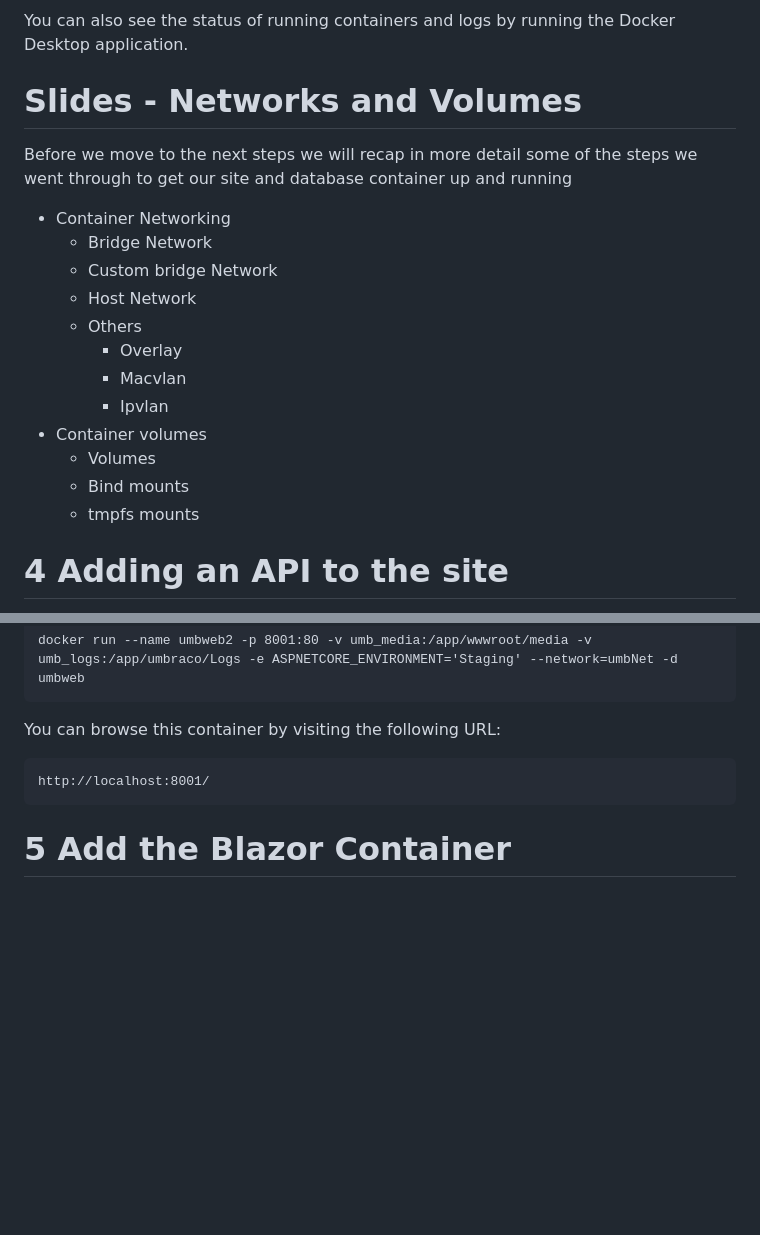
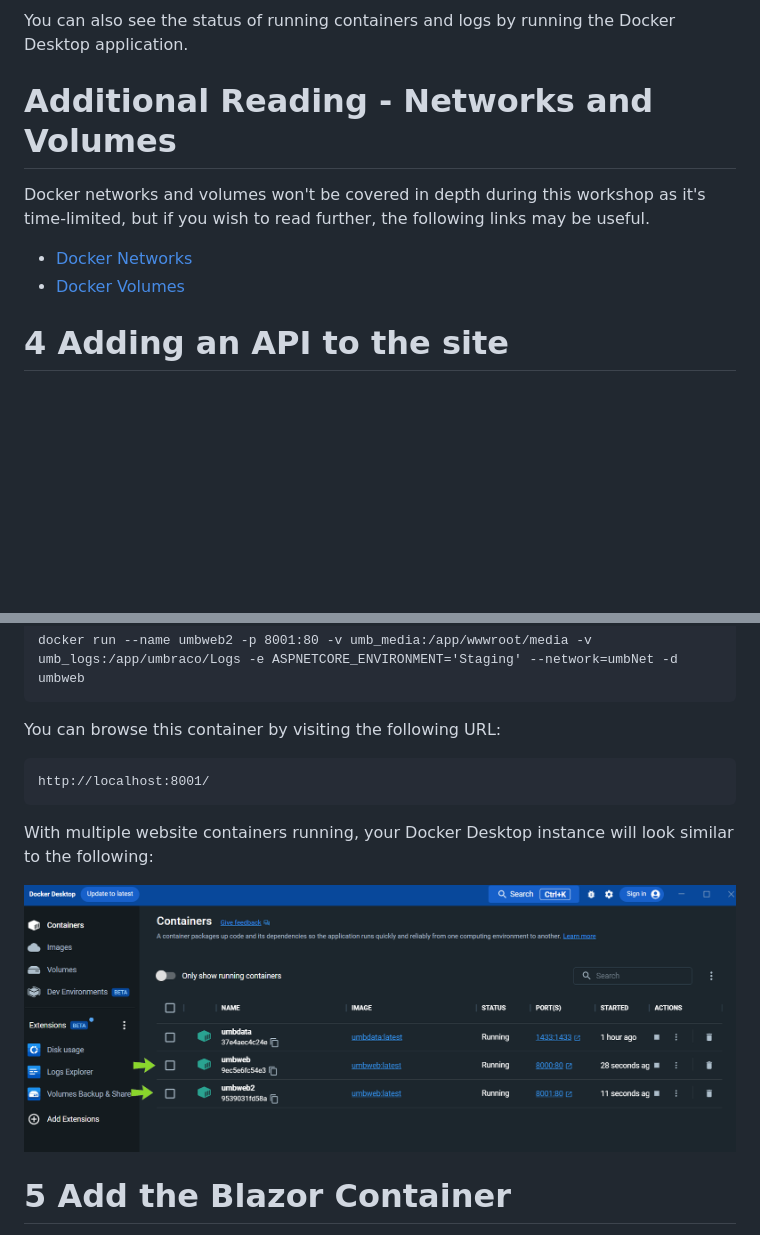
Before and after one commit to CarlSargunar/Umbraco-Docker-Workshop, a Markdown page: Workshop.md, 2 parts joined by grey strips. GitHub-like rendering; pictures changed too: media/4_DockerDesktop_2.png (added); blank space fills up the shorter version.

```diff
--- a/Workshop.md
+++ b/Workshop.md
@@ -287,22 +287,13 @@ Once the container is running, if you run a docker ps command, you'll see both t
 
 You can also see the status of running containers and logs by running the Docker Desktop application.
 
-# Slides - Networks and Volumes
+# Additional Reading - Networks and Volumes
 
-Before we move to the next steps we will recap in more detail some of the steps we went through to get our site and database container up and running
+Docker networks and volumes won't be covered in depth during this workshop as it's time-limited, but if you wish to read further, the following links may be useful.
 
-- Container Networking
-    - Bridge Network
-    - Custom bridge Network
-    - Host Network
-    - Others
-        - Overlay
-        - Macvlan
-        - Ipvlan
-- Container volumes
-    - Volumes
-    - Bind mounts
-    - tmpfs mounts
+- [Docker Networks](https://docs.docker.com/network/)
+- [Docker Volumes](https://docs.docker.com/storage/volumes/)
+
 
 # 4 Adding an API to the site
 
@@ -402,6 +393,10 @@ You can browse this container by visiting the following URL:
 
     http://localhost:8001/
 
+With multiple website containers running, your Docker Desktop instance will look similar to the following:
+
+![Docker Desktop](media/4_DockerDesktop_2.png)
+
 # 5 Add the Blazor Container
 
 We will now create a final container which will be used to run a blazor app, connect to the Blog summary API and show a summary of posts.
```
Also changed, not shown: other parts of Workshop.md (+4 -4 lines), 1 other file.
